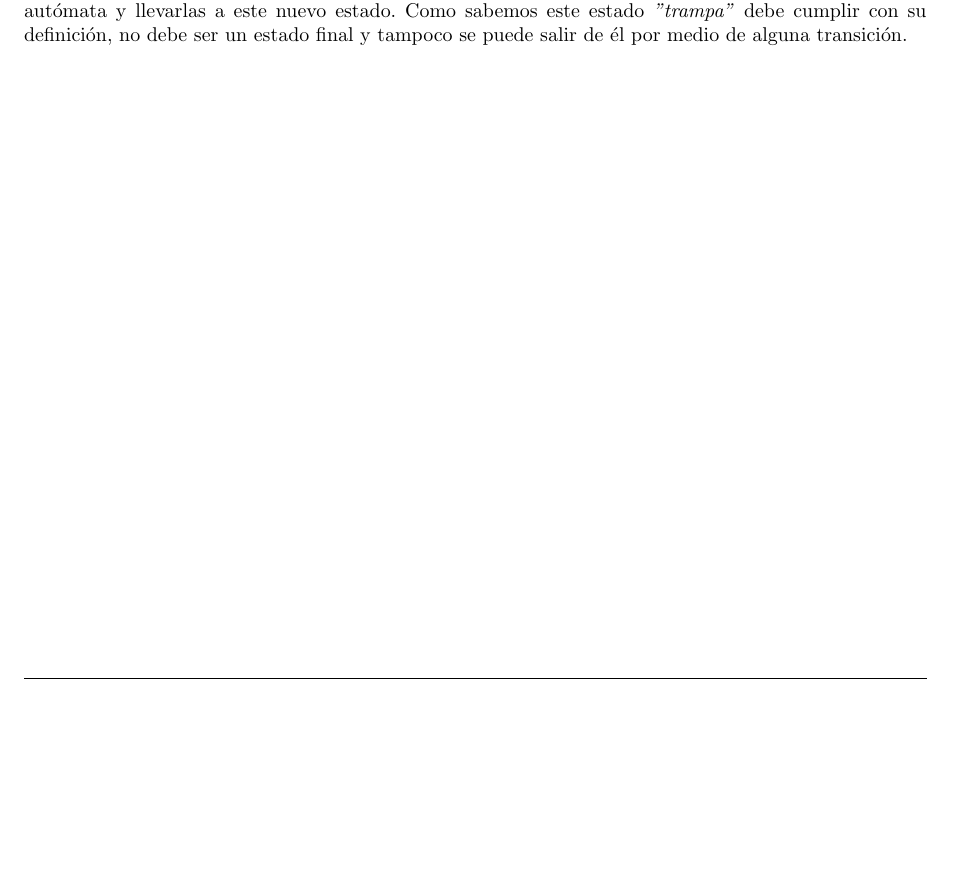
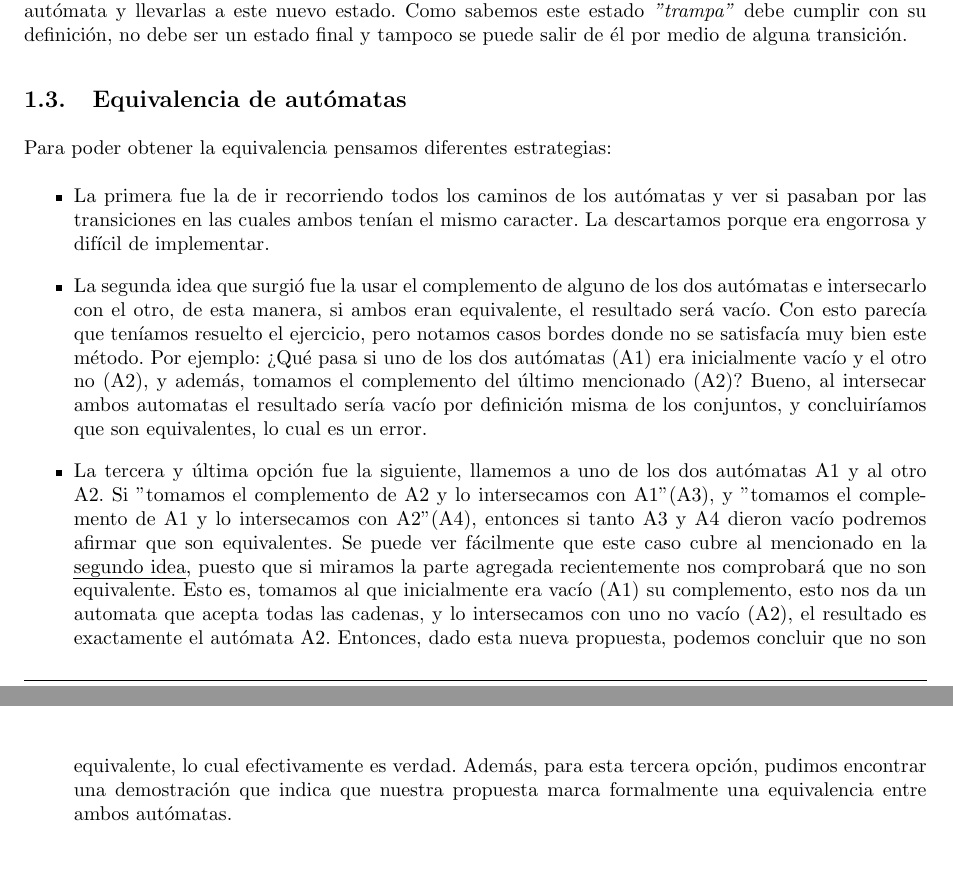
Before and after one commit to turtle-lea/teleng-tp1, a LaTeX document (informe/informe.tex, which reads informe/implementacion.tex): part of page 3 of 3 before the commit and two parts of pages 3 and 4 of 4 after it, the two joined at a grey line, cut so that both start at the same text, the shorter picture padded with empty space. Compiled offline with pdfLaTeX.

Commit message:
agregar al informe el ejercicio de equivalencia

```diff
--- a/informe/implementacion.tex
+++ b/informe/implementacion.tex
@@ -11,3 +11,11 @@ La forma de generar nuestro autómata finito es por medio del método de Thompso
 
 \subsection{Explicación del armado de un automata para hallar su complemento:}
 Para esta función tuvimos un problema, ya que para hallar el complemento de un autómata necesitamos, para un estado y un alfabeto, saber su transición aunque ésta no exista. Para solucionar esto agregamos un estado \textit{"trampa"}, y nuestro algoritmo se encargará de generar las transiciones ausentes de nuestro autómata y llevarlas a este nuevo estado. Como sabemos este estado \textit{"trampa"} debe cumplir con su definición, no debe ser un estado final y tampoco se puede salir de él por medio de alguna transición.
+
+\subsection{Equivalencia de autómatas}
+Para poder obtener la equivalencia pensamos diferentes estrategias:
+\begin{itemize}
+\item La primera fue la de ir recorriendo todos los caminos de los autómatas y ver si pasaban por las transiciones en las cuales ambos tenían el mismo caracter. La descartamos porque era engorrosa y difícil de implementar.
+\item La segunda idea que surgió fue la usar el complemento de alguno de los dos autómatas e intersecarlo con el otro, de esta manera, si ambos eran equivalente, el resultado será vacío. Con esto parecía que teníamos resuelto el ejercicio, pero notamos casos bordes donde no se satisfacía muy bien este método. Por ejemplo: ¿Qué pasa si uno de los dos autómatas (A1) era inicialmente vacío y el otro no (A2), y además, tomamos el complemento del último mencionado (A2)? Bueno, al intersecar ambos automatas el resultado sería vacío por definición misma de los conjuntos, y concluiríamos que son equivalentes, lo cual es un error.
+\item La tercera y última opción fue la siguiente, llamemos a uno de los dos autómatas A1 y al otro A2. Si "tomamos el complemento de A2 y lo intersecamos con A1" (A3), y "tomamos el complemento de A1 y lo intersecamos con A2" (A4), entonces si tanto A3 y A4 dieron vacío podremos afirmar que son equivalentes. Se puede ver fácilmente que este caso cubre al mencionado en la \emph{segundo idea}, puesto que si miramos la parte agregada recientemente nos comprobará que no son equivalente. Esto es, tomamos al que inicialmente era vacío (A1) su complemento, esto nos da un automata que acepta todas las cadenas, y lo intersecamos con uno no vacío (A2), el resultado es exactamente el autómata A2. Entonces, dado esta nueva propuesta, podemos concluir que no son equivalente, lo cual efectivamente es verdad. Además, para esta tercera opción, pudimos encontrar una demostración que indica que nuestra propuesta marca formalmente una equivalencia entre ambos autómatas.
+\end{itemize}
```
Also changed, not shown: informe/informe.pdf, 4 other files.
